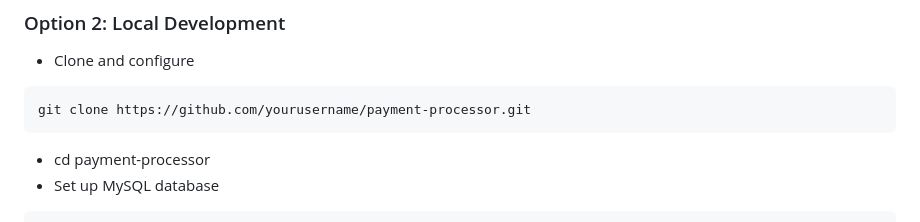
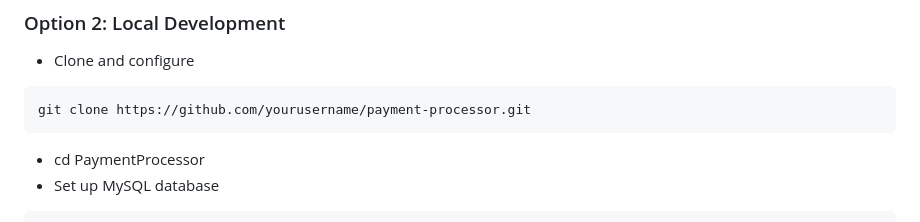
Before and after one commit to ejohchisimdi-collab/PaymentProcessor, a Markdown page: README.md, the part around the change. GitHub-like rendering.

Commit message:
Update README.md with enhanced project details

````diff
--- a/README.md
+++ b/README.md
@@ -93,7 +93,7 @@ docker-compose up -d
 ```
 git clone https://github.com/yourusername/payment-processor.git
 ```
-- cd payment-processor
+- cd PaymentProcessor
 - Set up MySQL database
 ```
 CREATE DATABASE paymentProcessor;
````
